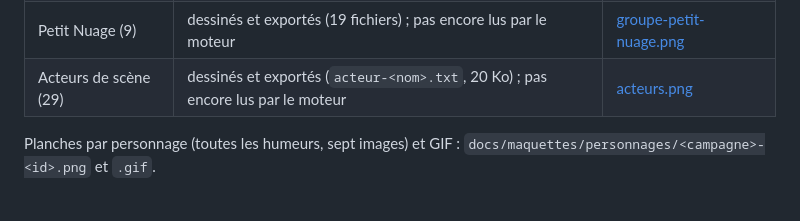
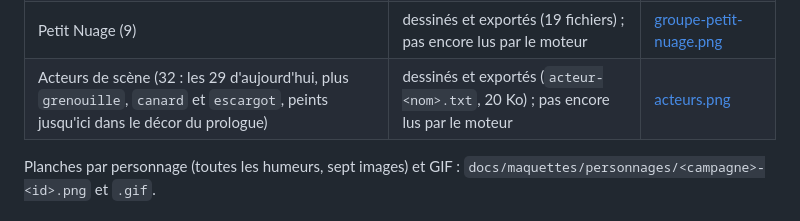
Before and after one commit to EveCrystali/Compagnon, a Markdown page: docs/SPRITES.md, the part around the change. Drawn GitHub-style.

```diff
--- a/docs/SPRITES.md
+++ b/docs/SPRITES.md
@@ -240,7 +240,7 @@ py outils/sprites/planches_personnages_hd.py          # planches et GIF, dans do
 | La Grande Panne (13) | dessinés et exportés (33 fichiers, 194 Ko) ; pas encore lus par le moteur | [groupe-grande-panne.png](maquettes/personnages/groupe-grande-panne.png) |
 | Le phare éteint (7) | dessinés et exportés (17 fichiers) ; pas encore lus par le moteur | [groupe-phare-eteint.png](maquettes/personnages/groupe-phare-eteint.png) |
 | Petit Nuage (9) | dessinés et exportés (19 fichiers) ; pas encore lus par le moteur | [groupe-petit-nuage.png](maquettes/personnages/groupe-petit-nuage.png) |
-| Acteurs de scène (29) | dessinés et exportés (`acteur-<nom>.txt`, 20 Ko) ; pas encore lus par le moteur | [acteurs.png](maquettes/personnages/acteurs.png) |
+| Acteurs de scène (32 : les 29 d'aujourd'hui, plus `grenouille`, `canard` et `escargot`, peints jusqu'ici dans le décor du prologue) | dessinés et exportés (`acteur-<nom>.txt`, 20 Ko) ; pas encore lus par le moteur | [acteurs.png](maquettes/personnages/acteurs.png) |
 
 Planches par personnage (toutes les humeurs, sept images) et GIF : `docs/maquettes/personnages/<campagne>-<id>.png`
 et `.gif`.
```
Also changed, not shown: docs/maquettes/personnages/acteurs.png, 6 other files.
